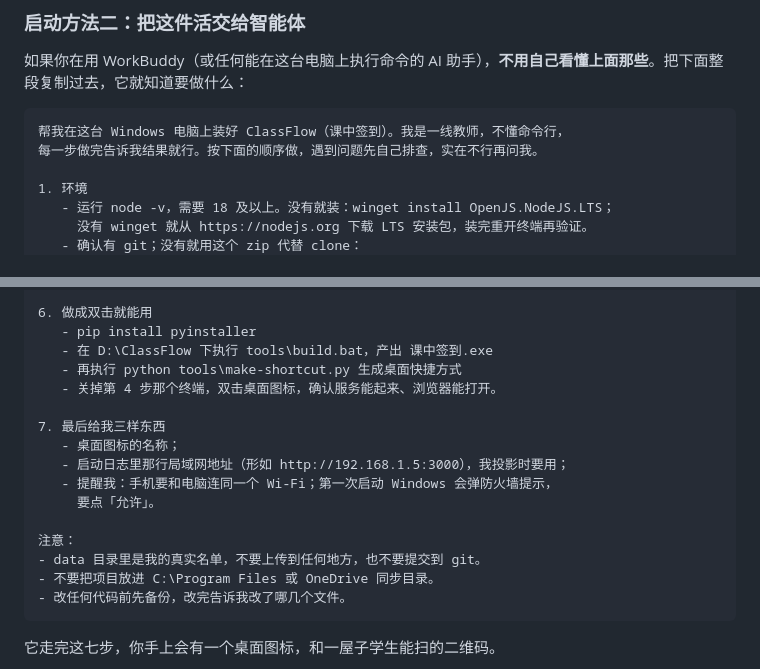
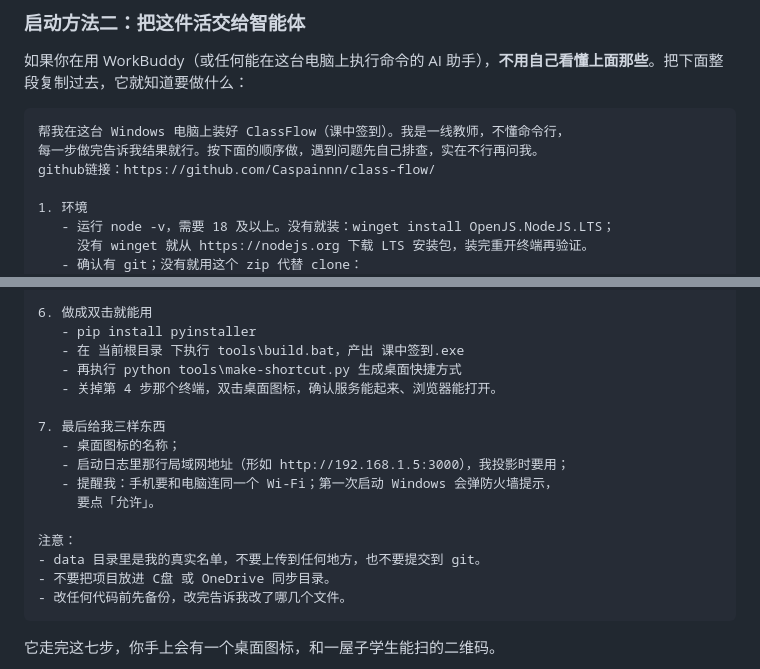
Before and after one commit to Caspainnn/class-flow, a Markdown page: README.md, 2 parts joined by grey strips. Rendered like a GitHub page.

Commit message:
Revise ClassFlow installation instructions in README
Updated instructions for installing ClassFlow on Windows and modified paths for clarity.

````diff
--- a/README.md
+++ b/README.md
@@ -48,6 +48,7 @@ Windows 用户也可以直接双击根目录的 `课中签到.bat`，效果一
 ```text
 帮我在这台 Windows 电脑上装好 ClassFlow（课中签到）。我是一线教师，不懂命令行，
 每一步做完告诉我结果就行。按下面的顺序做，遇到问题先自己排查，实在不行再问我。
+github链接：https://github.com/Caspainnn/class-flow/
 
 1. 环境
    - 运行 node -v，需要 18 及以上。没有就装：winget install OpenJS.NodeJS.LTS；
@@ -78,7 +79,7 @@ Windows 用户也可以直接双击根目录的 `课中签到.bat`，效果一
 
 6. 做成双击就能用
    - pip install pyinstaller
-   - 在 D:\ClassFlow 下执行 tools\build.bat，产出 课中签到.exe
+   - 在 当前根目录 下执行 tools\build.bat，产出 课中签到.exe
    - 再执行 python tools\make-shortcut.py 生成桌面快捷方式
    - 关掉第 4 步那个终端，双击桌面图标，确认服务能起来、浏览器能打开。
 
@@ -90,7 +91,7 @@ Windows 用户也可以直接双击根目录的 `课中签到.bat`，效果一
 
 注意：
 - data 目录里是我的真实名单，不要上传到任何地方，也不要提交到 git。
-- 不要把项目放进 C:\Program Files 或 OneDrive 同步目录。
+- 不要把项目放进 C盘 或 OneDrive 同步目录。
 - 改任何代码前先备份，改完告诉我改了哪几个文件。
 ```
 
````
